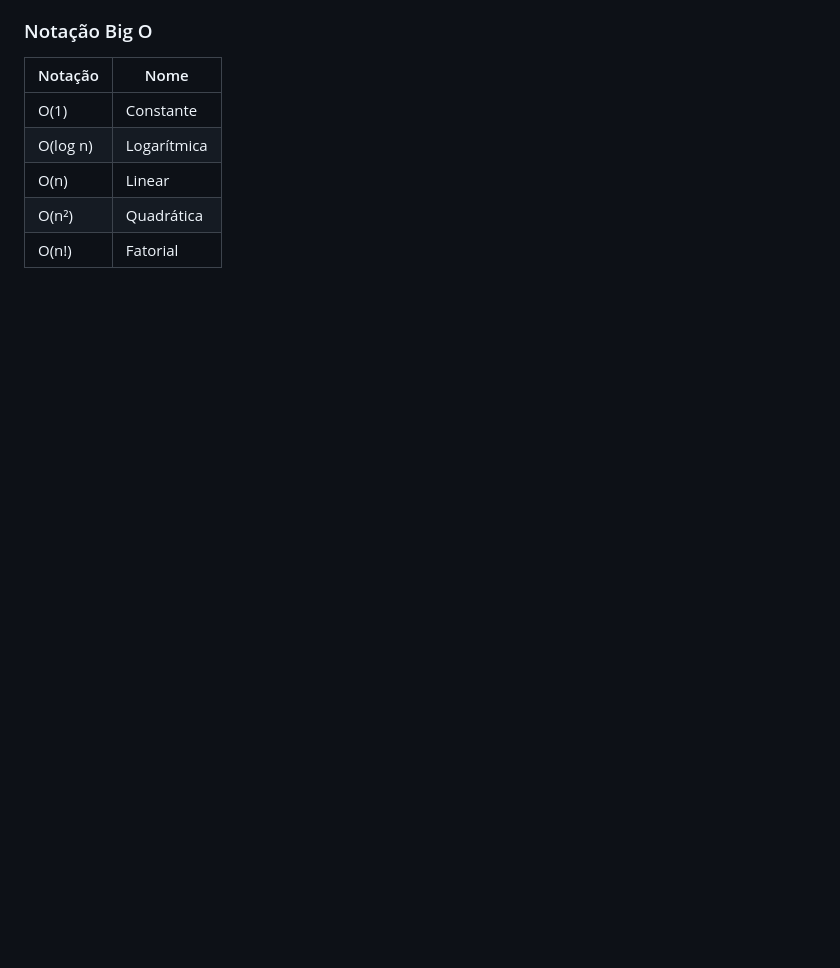
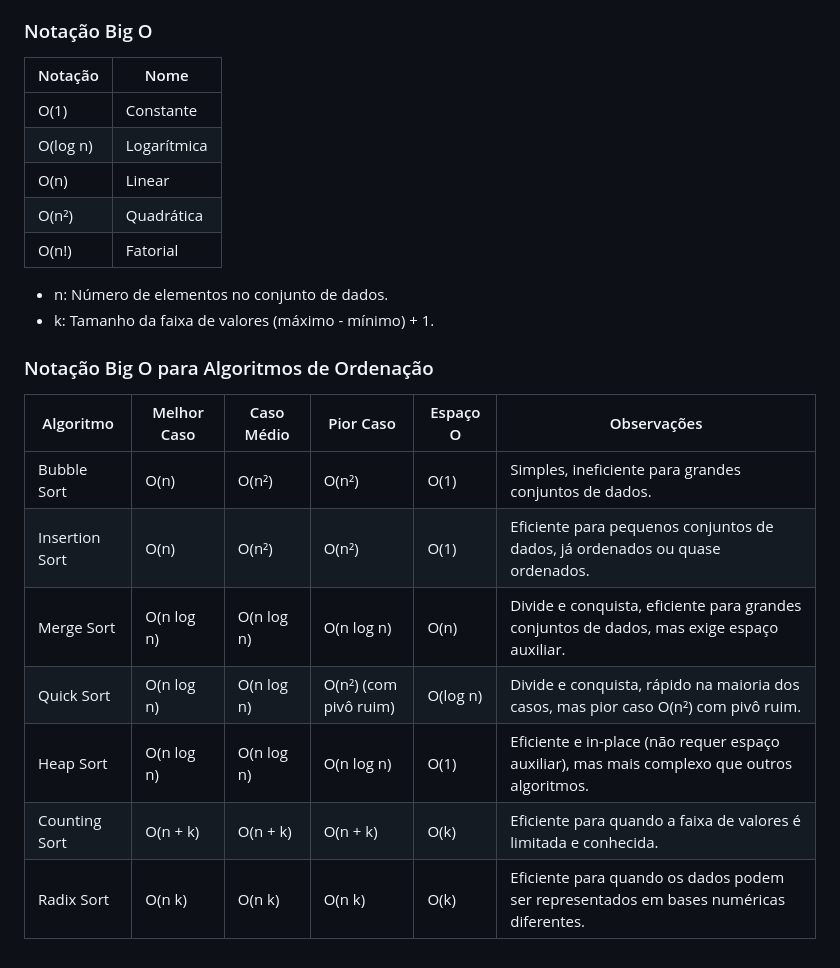
Before and after one commit to elainefs/faculdade, a Markdown page: estrutura-de-dados-pesquisa-ordenacao/README.md, the part around the change. Drawn GitHub-style; blank space fills up the shorter version.

Commit message:
Adiciona notação Big O para algoritmos de ordenação

```diff
--- a/estrutura-de-dados-pesquisa-ordenacao/README.md
+++ b/estrutura-de-dados-pesquisa-ordenacao/README.md
@@ -906,3 +906,18 @@ Algoritmos de Ordenação
 | O(n)     | Linear      |
 | O(n²)    | Quadrática  |
 | O(n!)    | Fatorial    |
+
+- n: Número de elementos no conjunto de dados.
+- k: Tamanho da faixa de valores (máximo - mínimo) + 1.
+
+### Notação Big O para Algoritmos de Ordenação
+
+| Algoritmo      | Melhor Caso | Caso Médio | Pior Caso             | Espaço O | Observações                                                                                 |
+| -------------- | ----------- | ---------- | --------------------- | -------- | ------------------------------------------------------------------------------------------- |
+| Bubble Sort    | O(n)        | O(n²)      | O(n²)                 | O(1)     | Simples, ineficiente para grandes conjuntos de dados.                                       |
+| Insertion Sort | O(n)        | O(n²)      | O(n²)                 | O(1)     | Eficiente para pequenos conjuntos de dados, já ordenados ou quase ordenados.                |
+| Merge Sort     | O(n log n)  | O(n log n) | O(n log n)            | O(n)     | Divide e conquista, eficiente para grandes conjuntos de dados, mas exige espaço auxiliar.   |
+| Quick Sort     | O(n log n)  | O(n log n) | O(n²) (com pivô ruim) | O(log n) | Divide e conquista, rápido na maioria dos casos, mas pior caso O(n²) com pivô ruim.         |
+| Heap Sort      | O(n log n)  | O(n log n) | O(n log n)            | O(1)     | Eficiente e in-place (não requer espaço auxiliar), mas mais complexo que outros algoritmos. |
+| Counting Sort  | O(n + k)    | O(n + k)   | O(n + k)              | O(k)     | Eficiente para quando a faixa de valores é limitada e conhecida.                            |
+| Radix Sort     | O(n k)      | O(n k)     | O(n k)                | O(k)     | Eficiente para quando os dados podem ser representados em bases numéricas diferentes.       |
```
